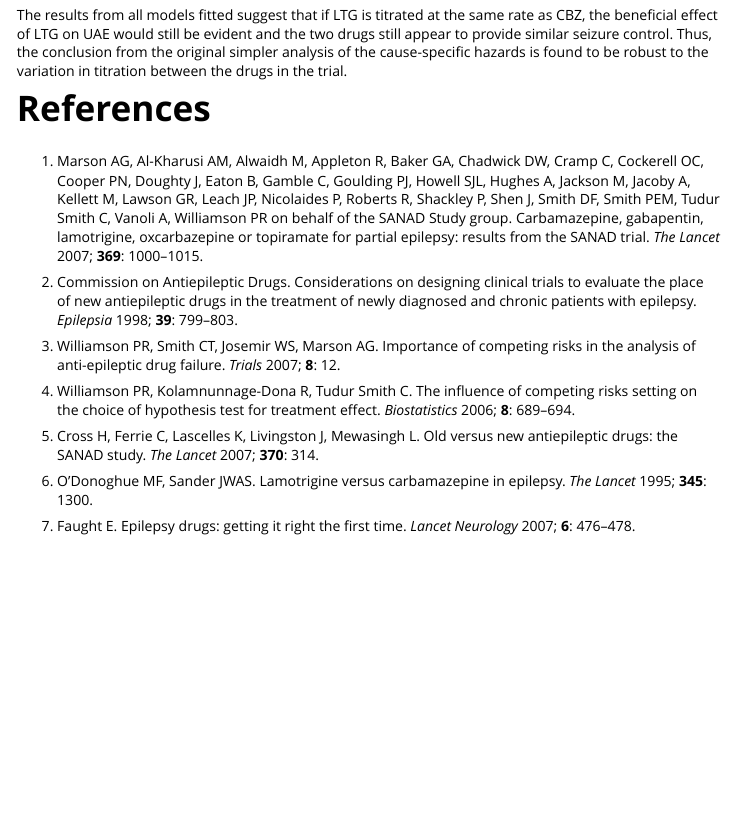
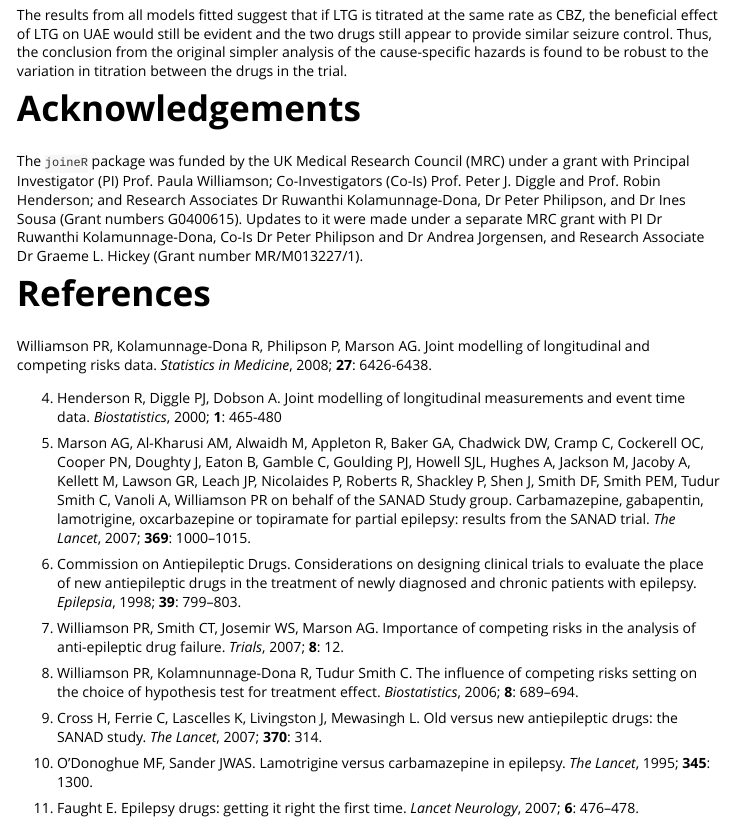
Before and after one commit to graemeleehickey/joineR, an R Markdown document (vignettes/competing-risks.Rmd): the page in a window 1100 px wide, from 3420 px down. Rendered offline with R 4.5, knitr and Pandoc, with nearby package versions; some code elsewhere in the file could not run offline.

Commit message:
Tweaks + corrections to vignettes

```diff
--- a/vignettes/competing-risks.Rmd
+++ b/vignettes/competing-risks.Rmd
@@ -172,7 +173,24 @@ two drugs still appear to provide similar seizure control. Thus, the conclusion
 from the original simpler analysis of the cause-specific hazards is found to be
 robust to the variation in titration between the drugs in the trial.
 
+
+# Acknowledgements
+
+The `joineR` package was funded by the UK Medical Research Council (MRC) under a
+grant with Principal Investigator (PI) Prof. Paula Williamson; Co-Investigators
+(Co-Is) Prof. Peter J. Diggle and Prof. Robin Henderson; and Research Associates
+Dr Ruwanthi Kolamunnage-Dona, Dr Peter Philipson, and Dr Ines Sousa (Grant
+numbers G0400615). Updates to it were made under a separate MRC grant with PI Dr
+Ruwanthi Kolamunnage-Dona, Co-Is Dr Peter Philipson and Dr Andrea Jorgensen, and
+Research Associate Dr Graeme L. Hickey (Grant number MR/M013227/1).
+
+
 # References
+
+Williamson PR, Kolamunnage-Dona R, Philipson P, Marson AG. Joint modelling of longitudinal and competing risks data. *Statistics in Medicine*, 2008; **27**: 6426-6438.
+
+4. Henderson R, Diggle PJ, Dobson A. Joint modelling of longitudinal measurements
+and event time data. *Biostatistics*, 2000; **1**: 465-480
 
 1. Marson AG, Al-Kharusi AM, Alwaidh M, Appleton R, Baker GA, Chadwick DW, Cramp
 C, Cockerell OC, Cooper PN, Doughty J, Eaton B, Gamble C, Goulding PJ, Howell
@@ -180,25 +198,25 @@ SJL, Hughes A, Jackson M, Jacoby A, Kellett M, Lawson GR, Leach JP, Nicolaides P
 Roberts R, Shackley P, Shen J, Smith DF, Smith PEM, Tudur Smith C, Vanoli A,
 Williamson PR on behalf of the SANAD Study group. Carbamazepine, gabapentin,
 lamotrigine, oxcarbazepine or topiramate for partial epilepsy: results from the
-SANAD trial. *The Lancet* 2007; **369**: 1000–1015.
+SANAD trial. *The Lancet*, 2007; **369**: 1000–1015.
 
 2. Commission on Antiepileptic Drugs. Considerations on designing clinical
 trials to evaluate the place of new antiepileptic drugs in the treatment of
-newly diagnosed and chronic patients with epilepsy. *Epilepsia* 1998; **39**:
+newly diagnosed and chronic patients with epilepsy. *Epilepsia*, 1998; **39**:
 799–803.
 
 3. Williamson PR, Smith CT, Josemir WS, Marson AG. Importance of competing risks
-in the analysis of anti-epileptic drug failure. *Trials* 2007; **8**: 12.
+in the analysis of anti-epileptic drug failure. *Trials*, 2007; **8**: 12.
 
 4. Williamson PR, Kolamnunnage-Dona R, Tudur Smith C. The influence of competing
 risks setting on the choice of hypothesis test for treatment effect.
-*Biostatistics* 2006; **8**: 689–694.
+*Biostatistics*, 2006; **8**: 689–694.
 
 5. Cross H, Ferrie C, Lascelles K, Livingston J, Mewasingh L. Old versus new
-antiepileptic drugs: the SANAD study. *The Lancet* 2007; **370**: 314.
+antiepileptic drugs: the SANAD study. *The Lancet*, 2007; **370**: 314.
 
 6. O’Donoghue MF, Sander JWAS. Lamotrigine versus carbamazepine in epilepsy.
-*The Lancet* 1995; **345**: 1300.
+*The Lancet*, 1995; **345**: 1300.
 
-7. Faught E. Epilepsy drugs: getting it right the first time. *Lancet Neurology*
+7. Faught E. Epilepsy drugs: getting it right the first time. *Lancet Neurology*,
 2007; **6**: 476–478.
```
Also changed, not shown: vignettes/joineR.Rmd (+8 -5 lines), vignettes/competing-risks.Rmd (1 more changed lines), 60 other files.
